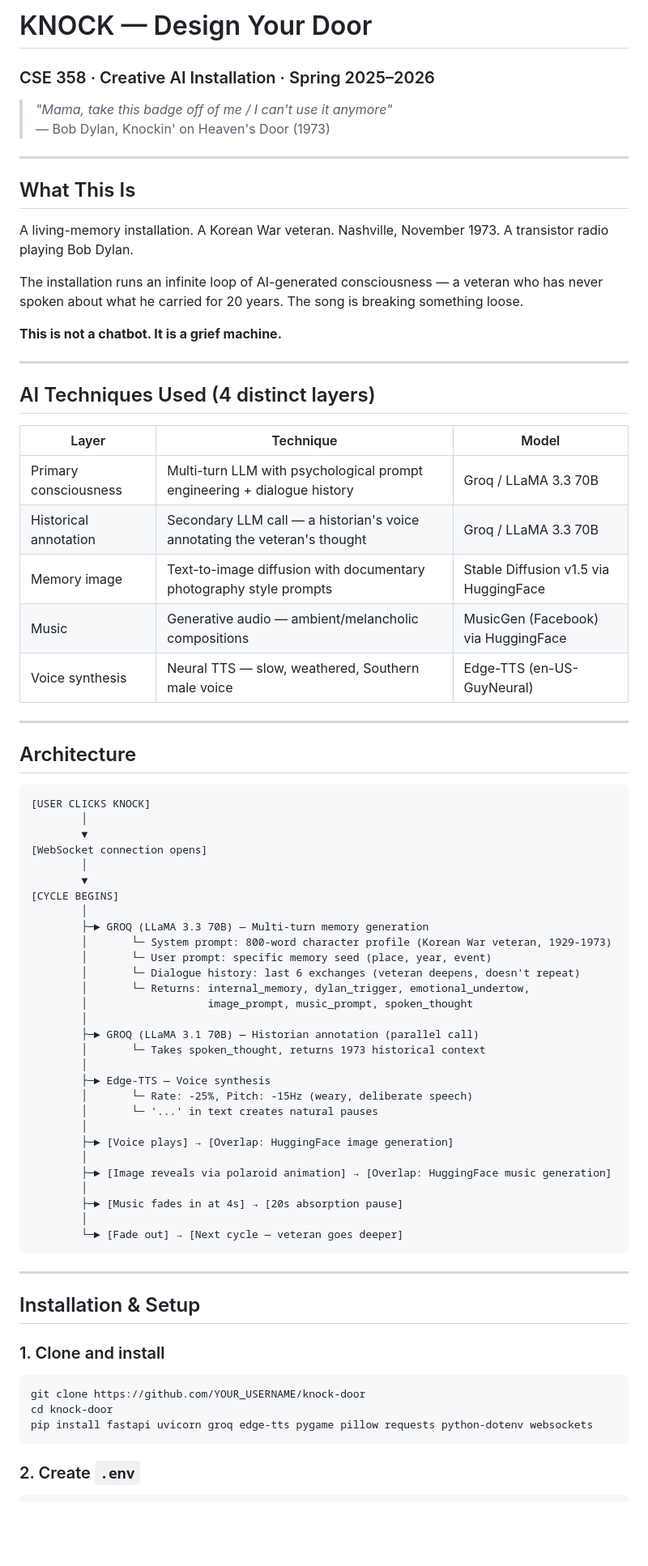
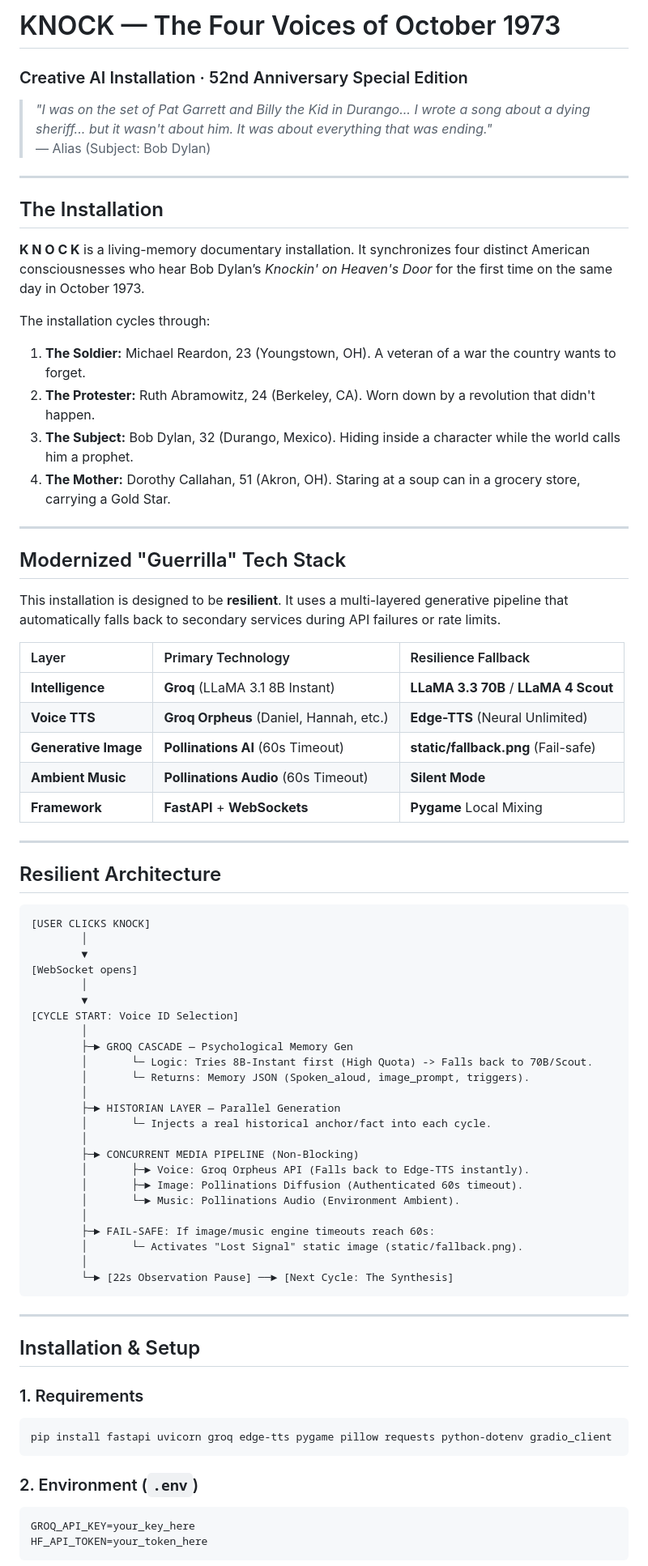
Before and after one commit to ArdaDemirr/Knock-AI-Project, a Markdown page: README.md, the part around one of its changes. Shown at 81% size. Drawn GitHub-style; blank space fills up the shorter version.

````diff
--- a/README.md
+++ b/README.md
@@ -1,80 +1,81 @@
-# KNOCK — Design Your Door
+# KNOCK — The Four Voices of October 1973
 
-### CSE 358 · Creative AI Installation · Spring 2025–2026
+### Creative AI Installation · 52nd Anniversary Special Edition
 
-> _"Mama, take this badge off of me / I can't use it anymore"_
-> — Bob Dylan, Knockin' on Heaven's Door (1973)
+> _"I was on the set of Pat Garrett and Billy the Kid in Durango... I wrote a song about a dying sheriff... but it wasn't about him. It was about everything that was ending."_
+> — Alias (Subject: Bob Dylan)
 
 ---
 
-## What This Is
+## The Installation
 
-A living-memory installation. A Korean War veteran. Nashville, November 1973. A transistor radio playing Bob Dylan.
+**K N O C K** is a living-memory documentary installation. It synchronizes four distinct American consciousnesses who hear Bob Dylan’s _Knockin' on Heaven's Door_ for the first time on the same day in October 1973.
 
-The installation runs an infinite loop of AI-generated consciousness — a veteran who has never spoken about what he carried for 20 years. The song is breaking something loose.
+The installation cycles through:
 
-**This is not a chatbot. It is a grief machine.**
+1. **The Soldier:** Michael Reardon, 23 (Youngstown, OH). A veteran of a war the country wants to forget.
+2. **The Protester:** Ruth Abramowitz, 24 (Berkeley, CA). Worn down by a revolution that didn't happen.
+3. **The Subject:** Bob Dylan, 32 (Durango, Mexico). Hiding inside a character while the world calls him a prophet.
+4. **The Mother:** Dorothy Callahan, 51 (Akron, OH). Staring at a soup can in a grocery store, carrying a Gold Star.
 
 ---
 
-## AI Techniques Used (4 distinct layers)
+## Modernized "Guerrilla" Tech Stack
 
-| Layer                 | Technique                                                                 | Model                                 |
-| --------------------- | ------------------------------------------------------------------------- | ------------------------------------- |
-| Primary consciousness | Multi-turn LLM with psychological prompt engineering + dialogue history   | Groq / LLaMA 3.3 70B                  |
-| Historical annotation | Secondary LLM call — a historian's voice annotating the veteran's thought | Groq / LLaMA 3.3 70B                  |
-| Memory image          | Text-to-image diffusion with documentary photography style prompts        | Stable Diffusion v1.5 via HuggingFace |
-| Music                 | Generative audio — ambient/melancholic compositions                       | MusicGen (Facebook) via HuggingFace   |
-| Voice synthesis       | Neural TTS — slow, weathered, Southern male voice                         | Edge-TTS (en-US-GuyNeural)            |
+This installation is designed to be **resilient**. It uses a multi-layered generative pipeline that automatically falls back to secondary services during API failures or rate limits.
+
+| Layer                | Primary Technology                      | Resilience Fallback                   |
+| :------------------- | :-------------------------------------- | :------------------------------------ |
+| **Intelligence**     | **Groq** (LLaMA 3.1 8B Instant)         | **LLaMA 3.3 70B** / **LLaMA 4 Scout** |
+| **Voice TTS**        | **Groq Orpheus** (Daniel, Hannah, etc.) | **Edge-TTS** (Neural Unlimited)       |
+| **Generative Image** | **Pollinations AI** (60s Timeout)       | **static/fallback.png** (Fail-safe)   |
+| **Ambient Music**    | **Pollinations Audio** (60s Timeout)    | **Silent Mode**                       |
+| **Framework**        | **FastAPI** + **WebSockets**            | **Pygame** Local Mixing               |
 
 ---
 
-## Architecture
+## Resilient Architecture
 
 ```
 [USER CLICKS KNOCK]
         │
         ▼
-[WebSocket connection opens]
+[WebSocket opens]
         │
         ▼
-[CYCLE BEGINS]
+[CYCLE START: Voice ID Selection]
         │
-        ├─► GROQ (LLaMA 3.3 70B) — Multi-turn memory generation
-        │       └─ System prompt: 800-word character profile (Korean War veteran, 1929-1973)
-        │       └─ User prompt: specific memory seed (place, year, event)
-        │       └─ Dialogue history: last 6 exchanges (veteran deepens, doesn't repeat)
-        │       └─ Returns: internal_memory, dylan_trigger, emotional_undertow,
-        │                   image_prompt, music_prompt, spoken_thought
+        ├─► GROQ CASCADE — Psychological Memory Gen
+        │       └─ Logic: Tries 8B-Instant first (High Quota) -> Falls back to 70B/Scout.
+        │       └─ Returns: Memory JSON (Spoken_aloud, image_prompt, triggers).
         │
-        ├─► GROQ (LLaMA 3.1 70B) — Historian annotation (parallel call)
-        │       └─ Takes spoken_thought, returns 1973 historical context
+        ├─► HISTORIAN LAYER — Parallel Generation
+        │       └─ Injects a real historical anchor/fact into each cycle.
         │
-        ├─► Edge-TTS — Voice synthesis
-        │       └─ Rate: -25%, Pitch: -15Hz (weary, deliberate speech)
-        │       └─ '...' in text creates natural pauses
+        ├─► CONCURRENT MEDIA PIPELINE (Non-Blocking)
+        │       ├─► Voice: Groq Orpheus API (Falls back to Edge-TTS instantly).
+        │       ├─► Image: Pollinations Diffusion (Authenticated 60s timeout).
+        │       └─► Music: Pollinations Audio (Environment Ambient).
         │
-        ├─► [Voice plays] → [Overlap: HuggingFace image generation]
+        ├─► FAIL-SAFE: If image/music engine timeouts reach 60s:
+        │       └─ Activates "Lost Signal" static image (static/fallback.png).
         │
-        ├─► [Image reveals via polaroid animation] → [Overlap: HuggingFace music generation]
-        │
-        ├─► [Music fades in at 4s] → [20s absorption pause]
-        │
-        └─► [Fade out] → [Next cycle — veteran goes deeper]
+        └─► [22s Observation Pause] ──► [Next Cycle: The Synthesis]
 ```
 
 ---
 
 ## Installation & Setup
 
-### 1. Clone and install
+### 1. Requirements
 
 ```bash
-git clone https://github.com/YOUR_USERNAME/knock-door
-cd knock-door
-pip install fastapi uvicorn groq edge-tts pygame pillow requests python-dotenv websockets
+pip install fastapi uvicorn groq edge-tts pygame pillow requests python-dotenv gradio_client
 ```
 
-### 2. Create `.env`
+### 2. Environment (`.env`)
 
+```ini
+GROQ_API_KEY=your_key_here
+HF_API_TOKEN=your_token_here
 ```
````
Also changed, not shown: other parts of README.md (+14 -68 lines).
